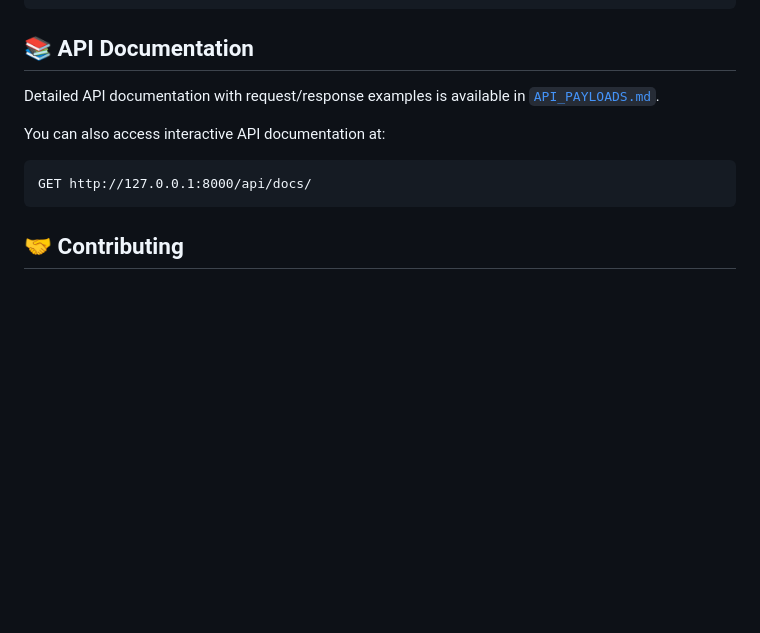
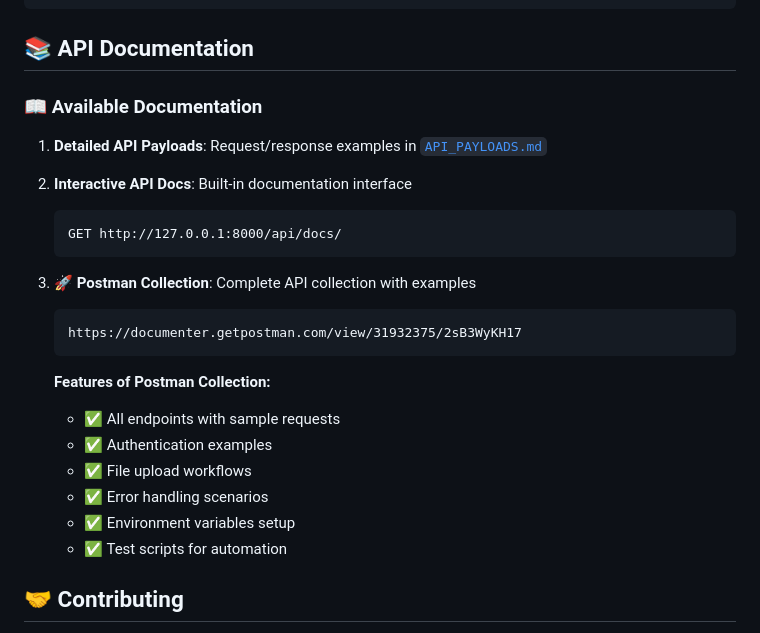
Before and after one commit to Mohamed-Sheik-Ali/A-P-P, a Markdown page: README.md, the part around the change. GitHub-like rendering; blank space fills up the shorter version.

Commit message:
Enhance README documentation to include Postman collection and detailed API examples

````diff
--- a/README.md
+++ b/README.md
@@ -261,12 +261,27 @@ python manage.py test
 
 ## 📚 API Documentation
 
-Detailed API documentation with request/response examples is available in [`API_PAYLOADS.md`](API_PAYLOADS.md).
+### 📖 Available Documentation
 
-You can also access interactive API documentation at:
-```
-GET http://127.0.0.1:8000/api/docs/
-```
+1. **Detailed API Payloads**: Request/response examples in [`API_PAYLOADS.md`](API_PAYLOADS.md)
+
+2. **Interactive API Docs**: Built-in documentation interface
+   ```
+   GET http://127.0.0.1:8000/api/docs/
+   ```
+
+3. **🚀 Postman Collection**: Complete API collection with examples
+   ```
+   https://documenter.getpostman.com/view/31932375/2sB3WyKH17
+   ```
+
+   **Features of Postman Collection:**
+   - ✅ All endpoints with sample requests
+   - ✅ Authentication examples
+   - ✅ File upload workflows
+   - ✅ Error handling scenarios
+   - ✅ Environment variables setup
+   - ✅ Test scripts for automation
 
 ## 🤝 Contributing
 
````
